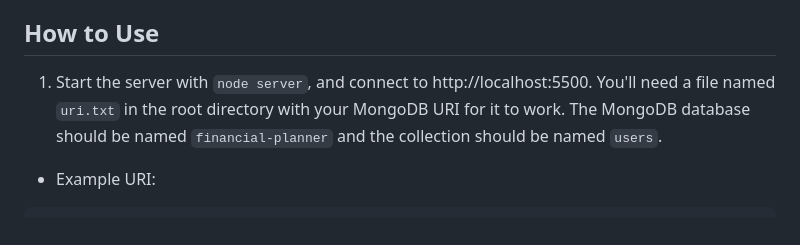
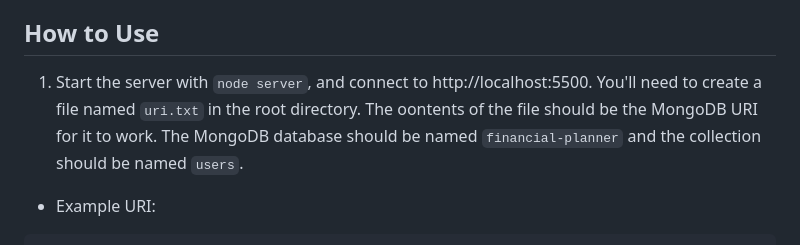
Before and after one commit to ssdtac/ase220-financial-planner-project, a Markdown page: README.md, the part around the change. Rendered like a GitHub page.

````diff
--- a/README.md
+++ b/README.md
@@ -16,7 +16,7 @@ The ASE 220 Financial Planning project is designed to help users manage their fi
 
 ## How to Use
 
-1. Start the server with `node server`, and connect to http://localhost:5500. You'll need a file named `uri.txt` in the root directory with your MongoDB URI for it to work. The MongoDB database should be named `financial-planner` and the collection should be named `users`.
+1. Start the server with `node server`, and connect to http://localhost:5500. You'll need to create a file named `uri.txt` in the root directory. The oontents of the file should be the MongoDB URI for it to work. The MongoDB database should be named `financial-planner` and the collection should be named `users`.
   - Example URI:
 ```
 mongodb+srv://{USERNAMEHERE}:{PASSWORDHERE}@cluster0.{MONGODBSERVERHERE}.mongodb.net/?retryWrites=true&w=majority&appName=Cluster0
````
